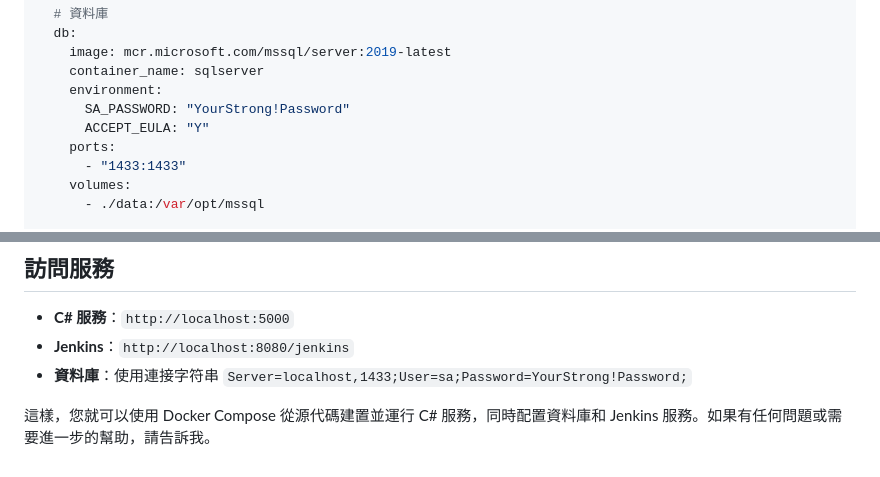
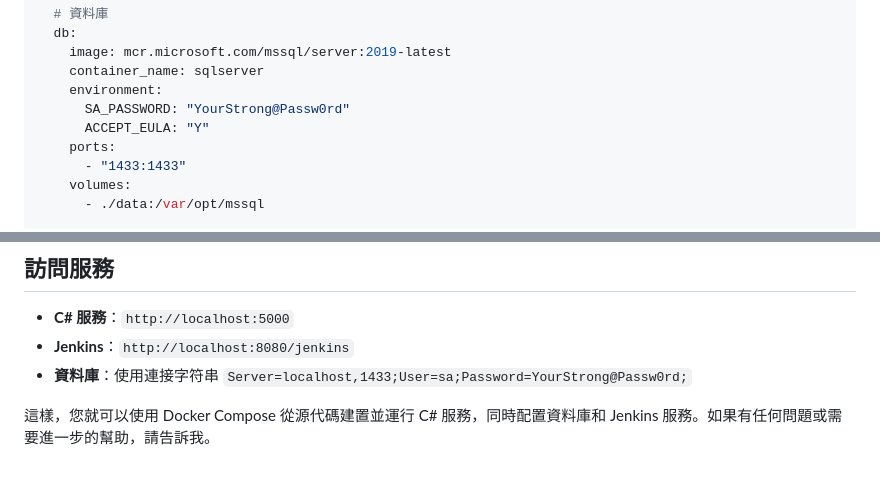
Before and after one commit to weitsunglin/AppContainerized, a Markdown page: README.md, 2 parts joined by grey strips. Rendered like a GitHub page.

```diff
--- a/README.md
+++ b/README.md
@@ -70,7 +70,7 @@ services:
     image: mcr.microsoft.com/mssql/server:2019-latest
     container_name: sqlserver
     environment:
-      SA_PASSWORD: "YourStrong!Password"
+      SA_PASSWORD: "YourStrong@Passw0rd"
       ACCEPT_EULA: "Y"
     ports:
       - "1433:1433"
@@ -119,6 +119,6 @@ docker-compose up -d
 
 - **C# 服務**：`http://localhost:5000`
 - **Jenkins**：`http://localhost:8080/jenkins`
-- **資料庫**：使用連接字符串 `Server=localhost,1433;User=sa;Password=YourStrong!Password;`
+- **資料庫**：使用連接字符串 `Server=localhost,1433;User=sa;Password=YourStrong@Passw0rd;`
 
 這樣，您就可以使用 Docker Compose 從源代碼建置並運行 C# 服務，同時配置資料庫和 Jenkins 服務。如果有任何問題或需要進一步的幫助，請告訴我。
```
